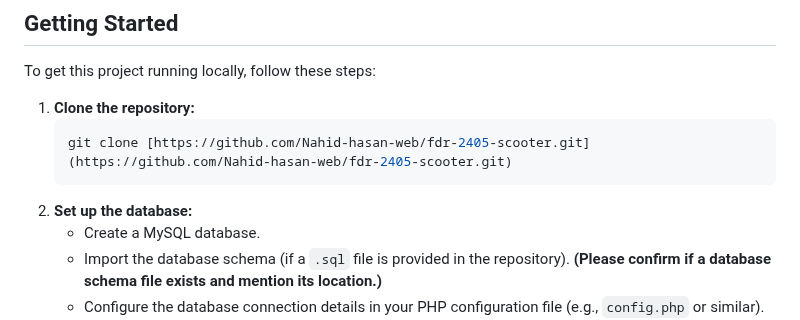
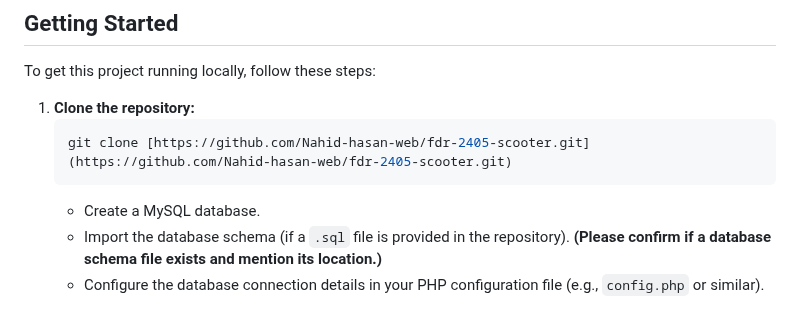
Before and after one commit to Nahid-hasan-web/fdr-2405-scooter, a Markdown page: README.md, the part around the change. GitHub-like rendering.

````diff
--- a/README.md
+++ b/README.md
@@ -44,7 +44,6 @@ To get this project running locally, follow these steps:
     ```bash
     git clone [https://github.com/Nahid-hasan-web/fdr-2405-scooter.git](https://github.com/Nahid-hasan-web/fdr-2405-scooter.git)
     ```
-2.  **Set up the database:**
     * Create a MySQL database.
     * Import the database schema (if a `.sql` file is provided in the repository). **(Please confirm if a database schema file exists and mention its location.)**
     * Configure the database connection details in your PHP configuration file (e.g., `config.php` or similar). **(Please specify the location and relevant configuration variables.)**
````
